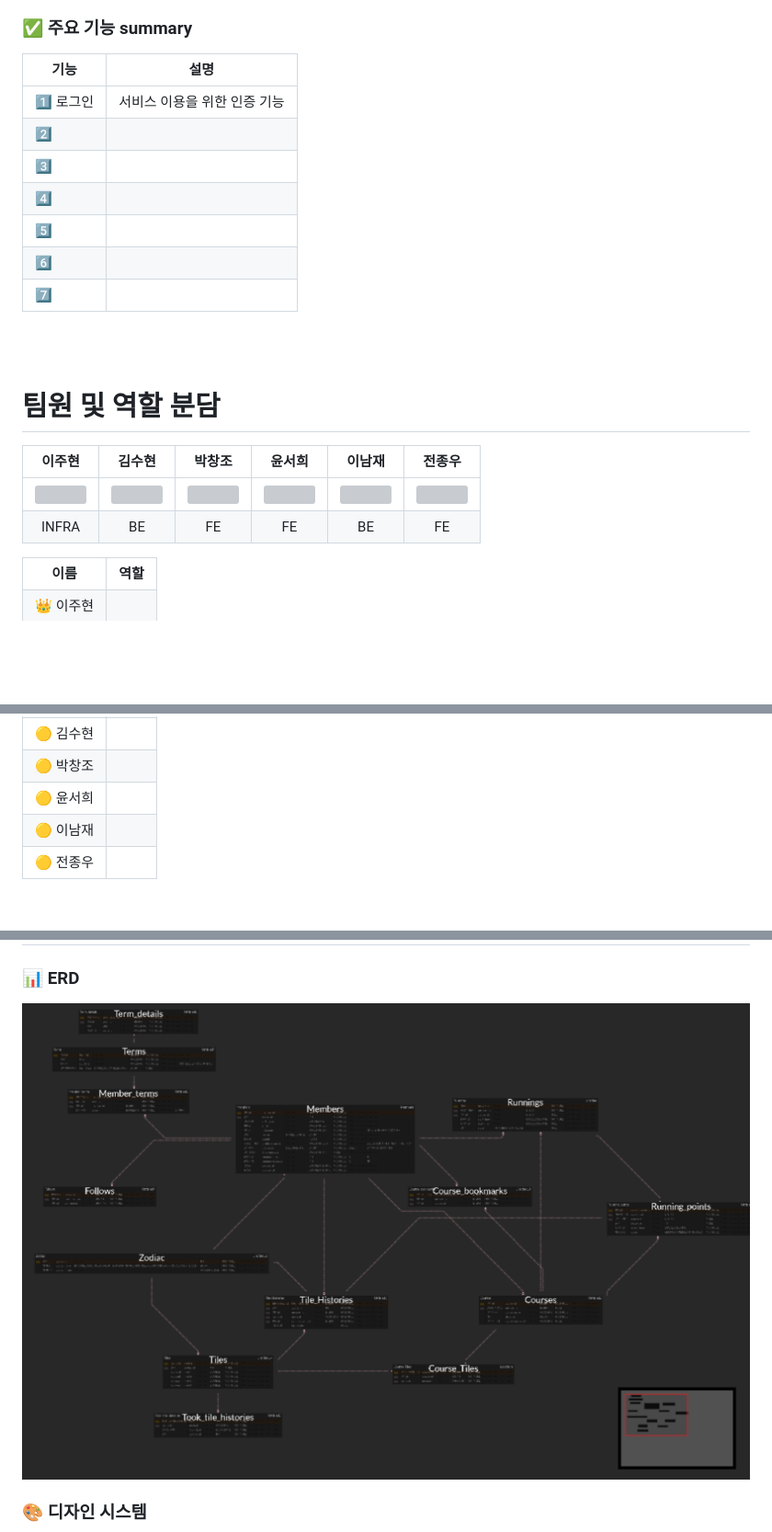
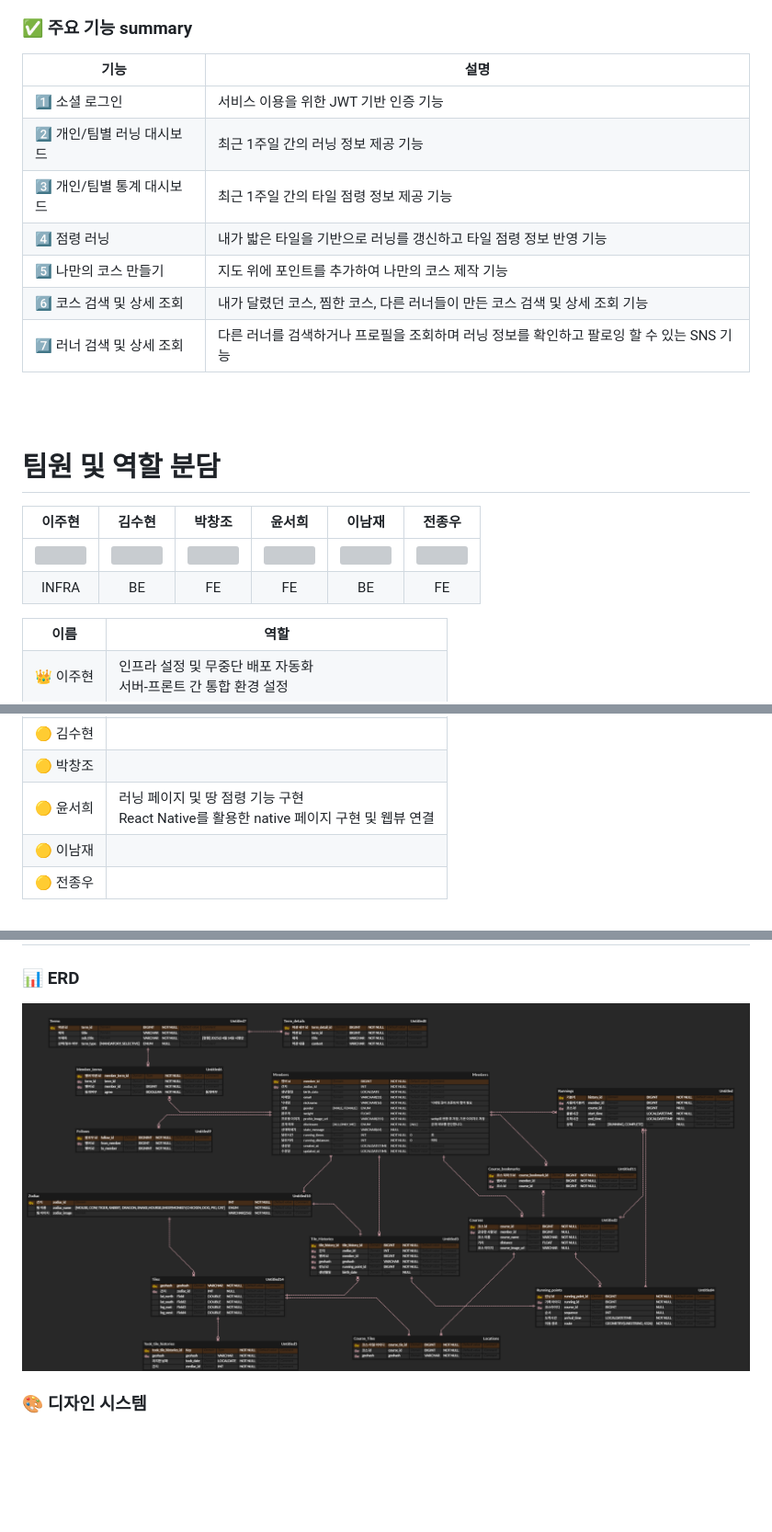
Before and after one commit to pcjo1202/Yoi2ttang, a Markdown page: README.md, 3 parts joined by grey strips. Shown: that part at 92% size. GitHub-like rendering; pictures changed too: docs/images/erd.png; blank space fills up the shorter version; grey boxes are pictures that could not be loaded.

Commit message:
[ALL] docs: Modify readme content

```diff
--- a/README.md
+++ b/README.md
@@ -28,15 +28,15 @@
 
 ### ✅ 주요 기능 summary
 
-| 기능      | 설명                         |
-| --------- | ---------------------------- |
-| 1️⃣ 로그인 | 서비스 이용을 위한 인증 기능 |
-| 2️⃣        |                              |
-| 3️⃣        |                              |
-| 4️⃣        |                              |
-| 5️⃣        |                              |
-| 6️⃣        |                              |
-| 7️⃣        |                              |
+| 기능                       | 설명                                                                                     |
+| -------------------------- | ---------------------------------------------------------------------------------------- |
+| 1️⃣ 소셜 로그인             | 서비스 이용을 위한 JWT 기반 인증 기능                                                    |
+| 2️⃣ 개인/팀별 러닝 대시보드 | 최근 1주일 간의 러닝 정보 제공 기능                                                      |
+| 3️⃣ 개인/팀별 통계 대시보드 | 최근 1주일 간의 타일 점령 정보 제공 기능                                                 |
+| 4️⃣ 점령 러닝               | 내가 밟은 타일을 기반으로 러닝를 갱신하고 타일 점령 정보 반영 기능                       |
+| 5️⃣ 나만의 코스 만들기      | 지도 위에 포인트를 추가하여 나만의 코스 제작 기능                                        |
+| 6️⃣ 코스 검색 및 상세 조회  | 내가 달렸던 코스, 찜한 코스, 다른 러너들이 만든 코스 검색 및 상세 조회 기능              |
+| 7️⃣ 러너 검색 및 상세 조회  | 다른 러너를 검색하거나 프로필을 조회하며 러닝 정보를 확인하고 팔로잉 할 수 있는 SNS 기능 |
 
 <br><br>
 
@@ -54,7 +54,11 @@
     </tr>
     <tr>
         <td>👑 이주현</td>
-        <td></td>
+        <td>
+            인프라 설정 및 무중단 배포 자동화
+            <br>
+            서버-프론트 간 통합 환경 설정
+        </td>
     </tr>
     <tr>
         <td>🟡 김수현</td>
@@ -66,7 +70,11 @@
     </tr>
     <tr>
         <td>🟡 윤서희</td>
-        <td></td>
+        <td>
+            러닝 페이지 및 땅 점령 기능 구현
+            <br>
+            React Native를 활용한 native 페이지 구현 및 웹뷰 연결
+        </td>
     </tr>
     <tr>
         <td>🟡 이남재</td>
```
Also changed, not shown: other parts of README.md (+13 -12 lines).
